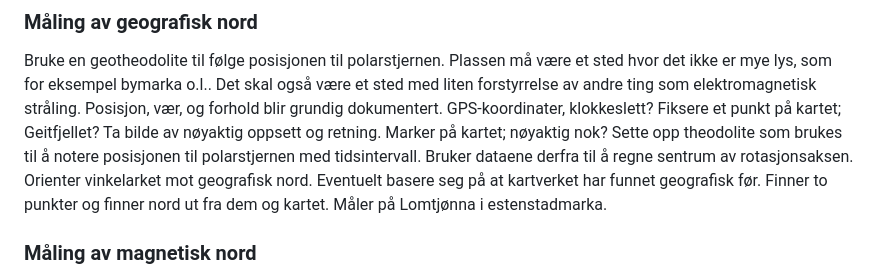
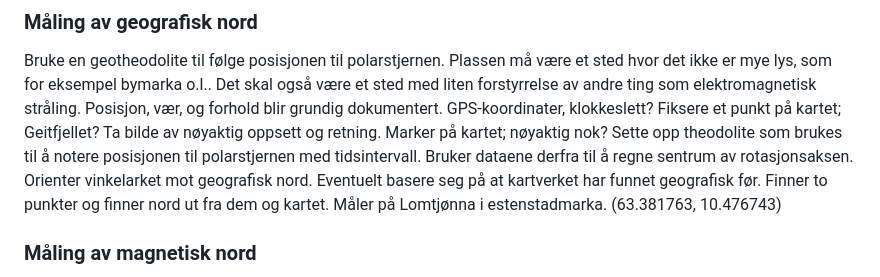
Before and after one commit to tncrdk/ELMAG-prosjekt, a Markdown page: Planlegging/prosjektplan.md, the part around one of its changes. GitHub-like rendering.

Commit message:
lagt til koordinateer for lomtjønna

```diff
--- a/Planlegging/prosjektplan.md
+++ b/Planlegging/prosjektplan.md
@@ -45,7 +45,7 @@ Måle magnetisk nord i etterkant av geografisk nord-målinger
 
 ### Måling av geografisk nord
 Bruke en geotheodolite til følge posisjonen til polarstjernen. Plassen må være et sted hvor det ikke er mye lys, som for eksempel bymarka o.l.. Det skal også være et sted med liten forstyrrelse av andre ting som elektromagnetisk stråling. Posisjon, vær, og forhold blir grundig dokumentert. GPS-koordinater, klokkeslett? Fiksere et punkt på kartet; Geitfjellet? Ta bilde av nøyaktig oppsett og retning. Marker på kartet; nøyaktig nok? Sette opp theodolite som brukes til å notere posisjonen til polarstjernen med tidsintervall. Bruker dataene derfra til å regne sentrum av rotasjonsaksen. Orienter vinkelarket mot geografisk nord. Eventuelt basere seg på at kartverket har funnet geografisk før. Finner to punkter og finner nord ut fra dem og kartet.
-Måler på Lomtjønna i estenstadmarka.
+Måler på Lomtjønna i estenstadmarka. (63.381763, 10.476743)
 
 ### Måling av magnetisk nord
 Skjer samme dag som geografisk nord for å vite retning. Bruker en magnet til å finne ut hvor på telefonen magnetsensoren er nærmest?
```
Also changed, not shown: other parts of Planlegging/prosjektplan.md (+1 -1 lines).
